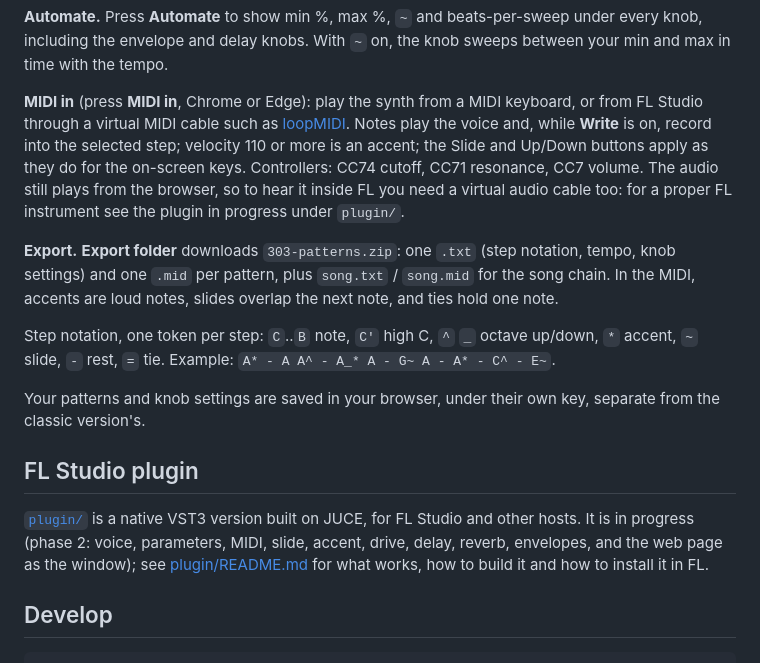
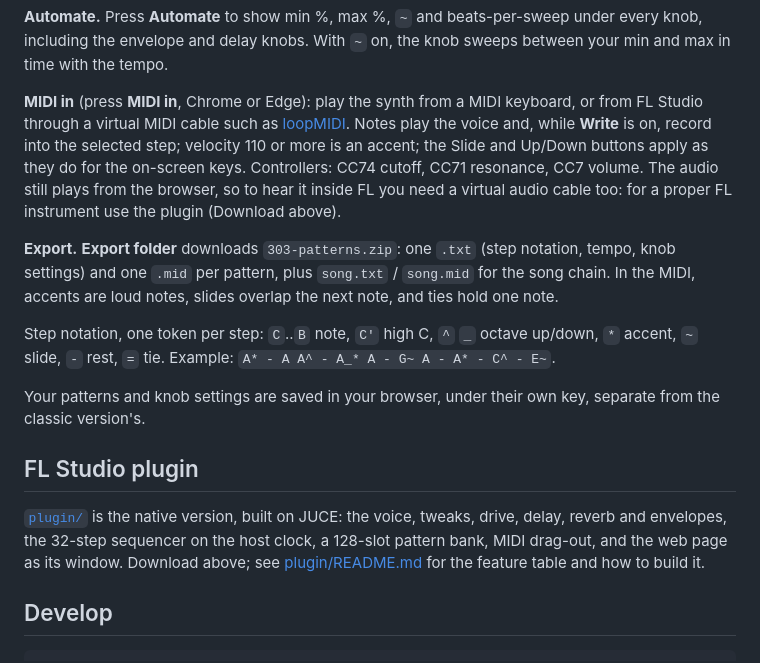
Before and after one commit to Adev-io/my-lil-acid-bassline, a Markdown page: README.md, the part around the change printed below. GitHub-like rendering.

```diff
--- a/README.md
+++ b/README.md
@@ -51,7 +63,7 @@ A 303-style acid bass synth and 32-step sequencer that runs in your browser, wit
 
 **Automate.** Press **Automate** to show min %, max %, `~` and beats-per-sweep under every knob, including the envelope and delay knobs. With `~` on, the knob sweeps between your min and max in time with the tempo.
 
-**MIDI in** (press **MIDI in**, Chrome or Edge): play the synth from a MIDI keyboard, or from FL Studio through a virtual MIDI cable such as [loopMIDI](https://www.tobias-erichsen.de/software/loopmidi.html). Notes play the voice and, while **Write** is on, record into the selected step; velocity 110 or more is an accent; the Slide and Up/Down buttons apply as they do for the on-screen keys. Controllers: CC74 cutoff, CC71 resonance, CC7 volume. The audio still plays from the browser, so to hear it inside FL you need a virtual audio cable too: for a proper FL instrument see the plugin in progress under `plugin/`.
+**MIDI in** (press **MIDI in**, Chrome or Edge): play the synth from a MIDI keyboard, or from FL Studio through a virtual MIDI cable such as [loopMIDI](https://www.tobias-erichsen.de/software/loopmidi.html). Notes play the voice and, while **Write** is on, record into the selected step; velocity 110 or more is an accent; the Slide and Up/Down buttons apply as they do for the on-screen keys. Controllers: CC74 cutoff, CC71 resonance, CC7 volume. The audio still plays from the browser, so to hear it inside FL you need a virtual audio cable too: for a proper FL instrument use the plugin (Download above).
 
 **Export.** **Export folder** downloads `303-patterns.zip`: one `.txt` (step notation, tempo, knob settings) and one `.mid` per pattern, plus `song.txt` / `song.mid` for the song chain. In the MIDI, accents are loud notes, slides overlap the next note, and ties hold one note.
 
@@ -61,7 +73,7 @@ Your patterns and knob settings are saved in your browser, under their own key,
 
 ## FL Studio plugin
 
-[`plugin/`](plugin/) is a native VST3 version built on JUCE, for FL Studio and other hosts. It is in progress (phase 2: voice, parameters, MIDI, slide, accent, drive, delay, reverb, envelopes, and the web page as the window); see [plugin/README.md](plugin/README.md) for what works, how to build it and how to install it in FL.
+[`plugin/`](plugin/) is the native version, built on JUCE: the voice, tweaks, drive, delay, reverb and envelopes, the 32-step sequencer on the host clock, a 128-slot pattern bank, MIDI drag-out, and the web page as its window. Download above; see [plugin/README.md](plugin/README.md) for the feature table and how to build it.
 
 ## Develop
 
```
Also changed, not shown: other parts of README.md (+15 -1 lines), docs/screenshots/plugin-fl.png (added).
